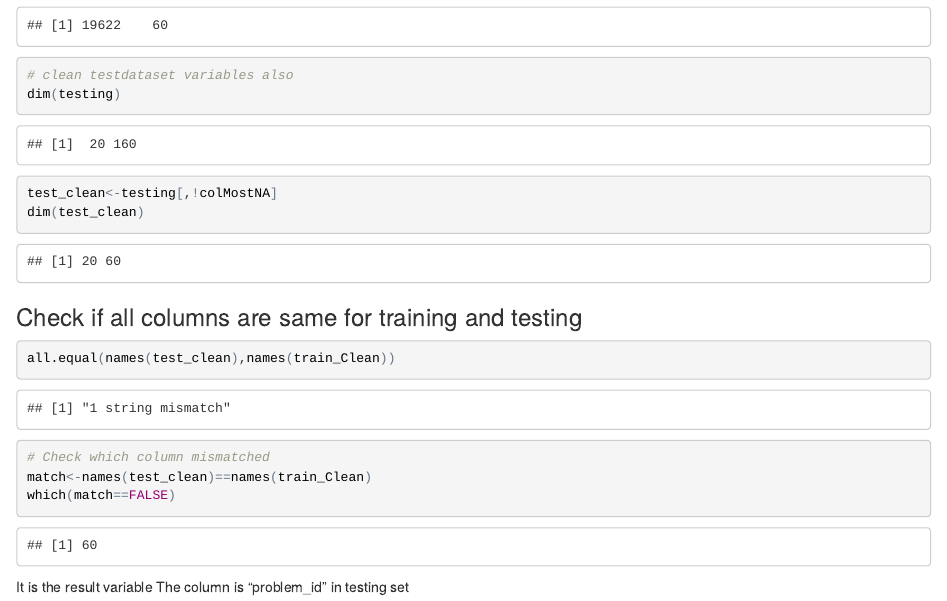
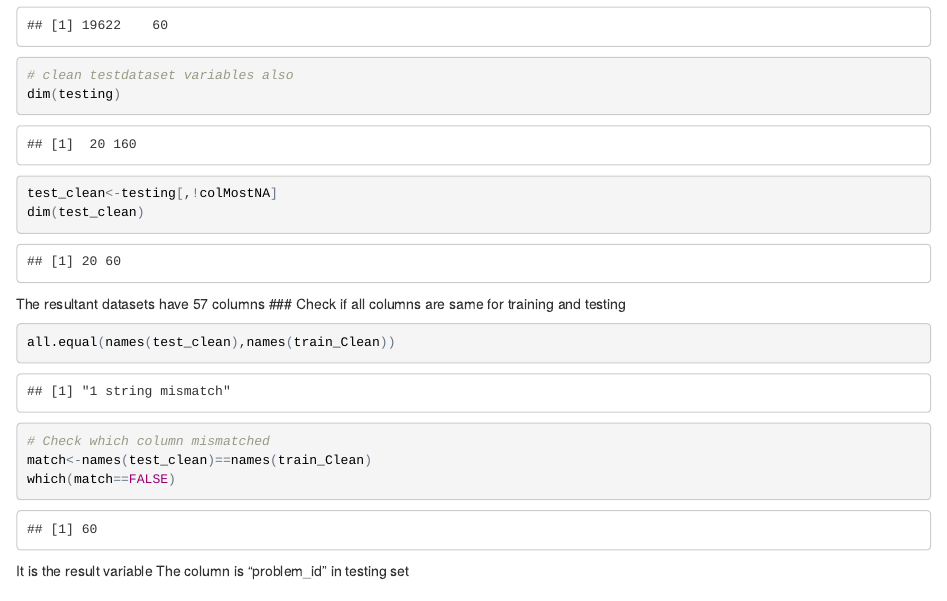
Before and after one commit to suvojyoti/practicalmachinelearning, an R Markdown document (index.Rmd): the page in a window 1100 px wide, from 1730 px down. The pictures show the output file index.html that the author committed with the source, opened offline.

Commit message:
second commit

````diff
--- a/index.Rmd
+++ b/index.Rmd
@@ -86,6 +86,7 @@ dim(testing)
 test_clean<-testing[,!colMostNA]
 dim(test_clean)
 ```
+The resultant datasets have 57 columns
 ### Check if all columns are same for training and testing
 ```{r, cache=T}
 all.equal(names(test_clean),names(train_Clean))
````
Also changed, not shown: index.html.
